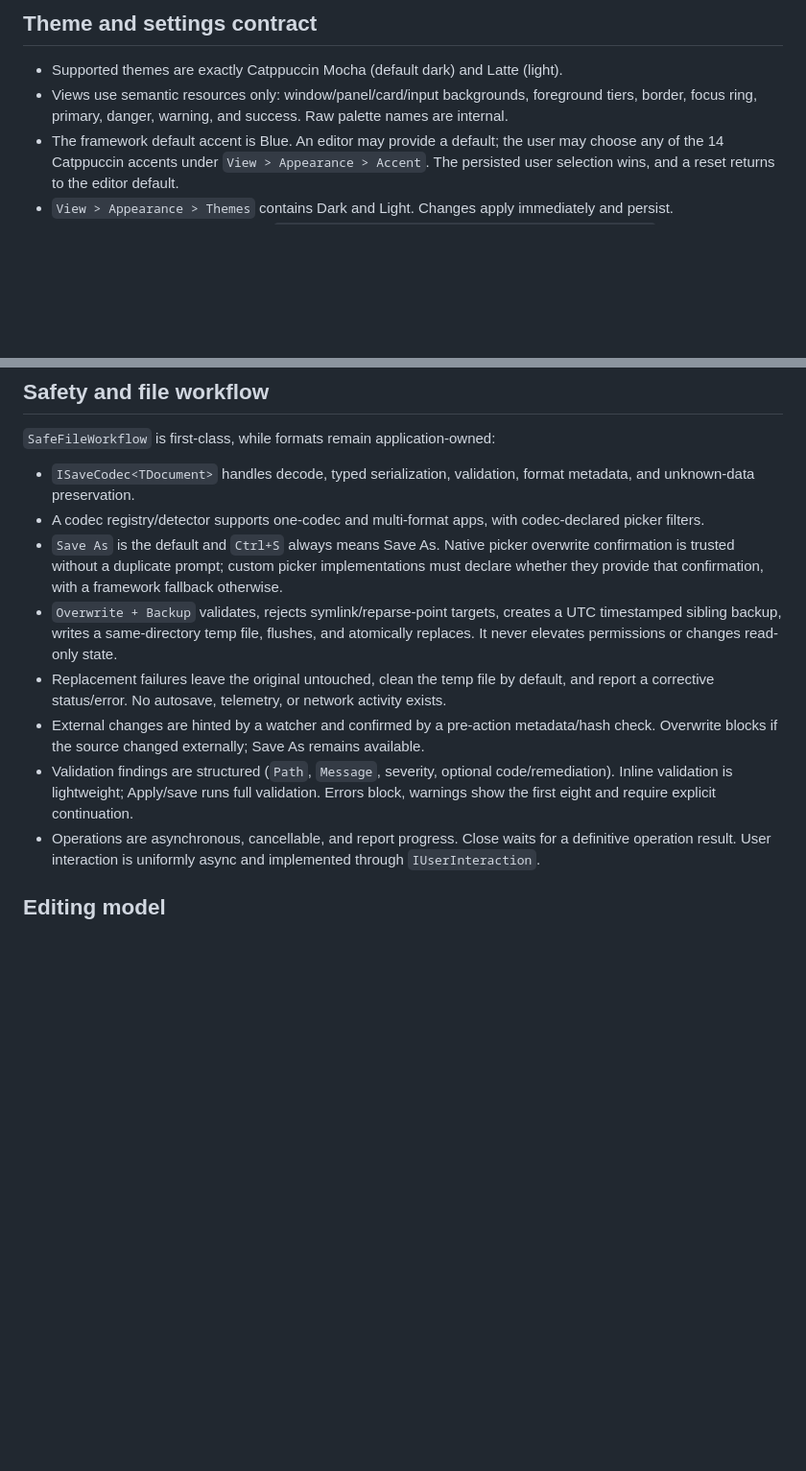
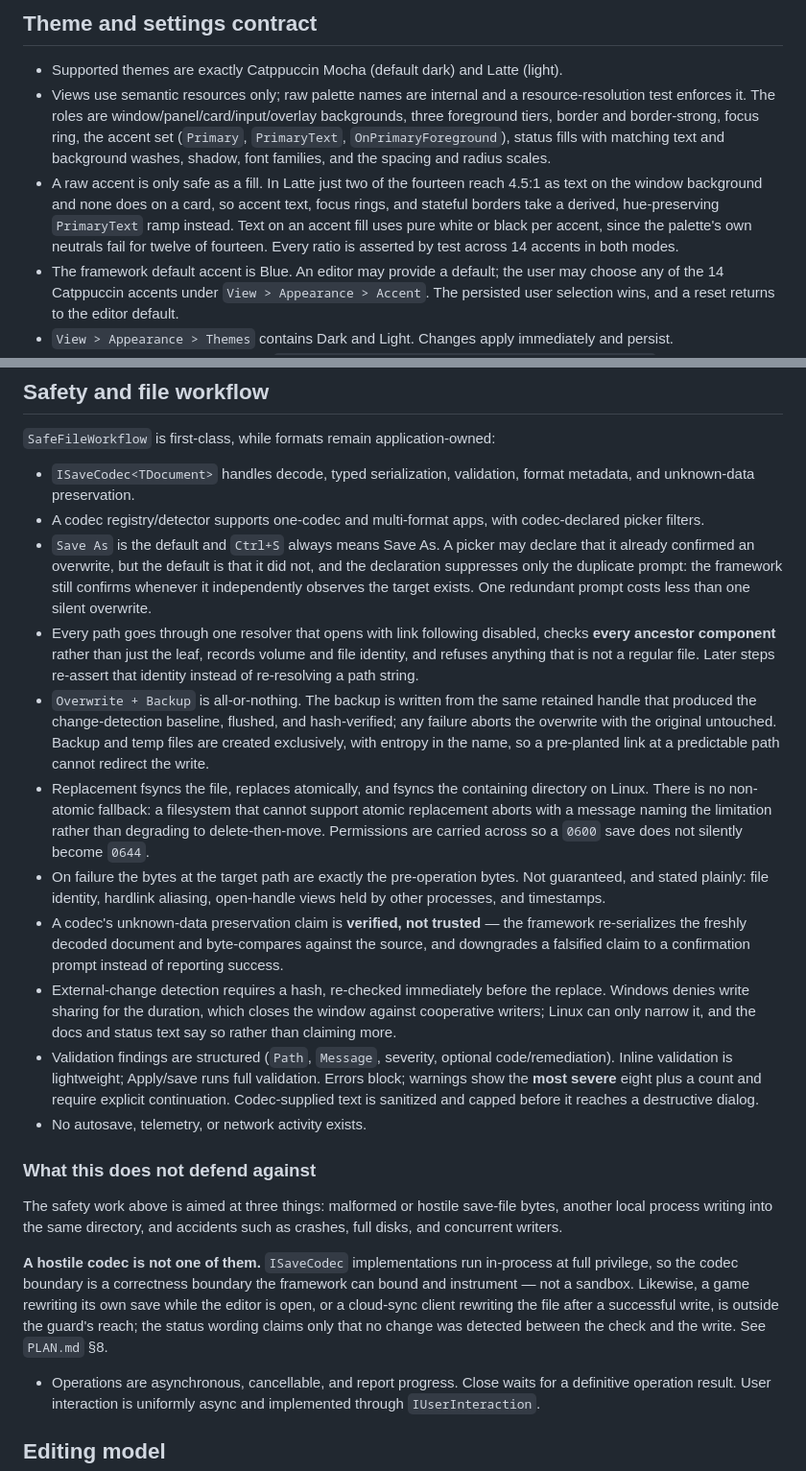
Before and after one commit to nintendogamer15/save-editor-gui-framework, a Markdown page: README.md, 2 parts joined by grey strips. Shown at 96% size. Drawn GitHub-style; blank space fills up the shorter version.

Commit message:
P0: reconcile README with the approved plan
The README still described pre-revision behaviour and contradicted the plan in
four places that matter:

- It said native picker overwrite confirmation is trusted without a duplicate
  prompt. That is the inverted trust boundary the security review flagged: a
  picker that declares it confirmed and does not would produce a silent
  overwrite. Now documented as fail-closed.
- It said warnings show the first eight. A codec emitting thousands of trivial
  warnings would bury the one that mattered, so it is the most severe eight.
- It described external-change detection as a pre-action metadata or hash
  check, which is defeated by restoring mtime and leaves the whole
  serialize-and-backup window unguarded. Now: hash required, re-checked
  immediately before the replace, with the Linux residual stated.
- It listed a semantic resource set that predates the contrast contract and
  omitted every token the mockup already depends on.

Also documents the IEditorHost seam, the resolve-once path primitive, verified
rather than trusted unknown-data preservation, and adds a section stating
plainly that a hostile codec is not defended against.

```diff
--- a/README.md
+++ b/README.md
@@ -42,7 +56,8 @@ The first complete scope is released as `1.0`. Framework source is 0BSD, with a
 ## Theme and settings contract
 
 - Supported themes are exactly Catppuccin Mocha (default dark) and Latte (light).
-- Views use semantic resources only: window/panel/card/input backgrounds, foreground tiers, border, focus ring, primary, danger, warning, and success. Raw palette names are internal.
+- Views use semantic resources only; raw palette names are internal and a resource-resolution test enforces it. The roles are window/panel/card/input/overlay backgrounds, three foreground tiers, border and border-strong, focus ring, the accent set (`Primary`, `PrimaryText`, `OnPrimaryForeground`), status fills with matching text and background washes, shadow, font families, and the spacing and radius scales.
+- A raw accent is only safe as a fill. In Latte just two of the fourteen reach 4.5:1 as text on the window background and none does on a card, so accent text, focus rings, and stateful borders take a derived, hue-preserving `PrimaryText` ramp instead. Text on an accent fill uses pure white or black per accent, since the palette's own neutrals fail for twelve of fourteen. Every ratio is asserted by test across 14 accents in both modes.
 - The framework default accent is Blue. An editor may provide a default; the user may choose any of the 14 Catppuccin accents under `View > Appearance > Accent`. The persisted user selection wins, and a reset returns to the editor default.
 - `View > Appearance > Themes` contains Dark and Light. Changes apply immediately and persist.
 - Settings live in versioned JSON at `LocalApplicationData/<ApplicationId>/settings.json`. It stores theme, accent, up to 10 file recents, up to 10 folder recents, and window size. Position is not persisted. Writes are atomic, fail-soft, and migratable.
@@ -54,11 +69,21 @@ The first complete scope is released as `1.0`. Framework source is 0BSD, with a
 
 - `ISaveCodec<TDocument>` handles decode, typed serialization, validation, format metadata, and unknown-data preservation.
 - A codec registry/detector supports one-codec and multi-format apps, with codec-declared picker filters.
-- `Save As` is the default and `Ctrl+S` always means Save As. Native picker overwrite confirmation is trusted without a duplicate prompt; custom picker implementations must declare whether they provide that confirmation, with a framework fallback otherwise.
-- `Overwrite + Backup` validates, rejects symlink/reparse-point targets, creates a UTC timestamped sibling backup, writes a same-directory temp file, flushes, and atomically replaces. It never elevates permissions or changes read-only state.
-- Replacement failures leave the original untouched, clean the temp file by default, and report a corrective status/error. No autosave, telemetry, or network activity exists.
-- External changes are hinted by a watcher and confirmed by a pre-action metadata/hash check. Overwrite blocks if the source changed externally; Save As remains available.
-- Validation findings are structured (`Path`, `Message`, severity, optional code/remediation). Inline validation is lightweight; Apply/save runs full validation. Errors block, warnings show the first eight and require explicit continuation.
+- `Save As` is the default and `Ctrl+S` always means Save As. A picker may declare that it already confirmed an overwrite, but the default is that it did not, and the declaration suppresses only the duplicate prompt: the framework still confirms whenever it independently observes the target exists. One redundant prompt costs less than one silent overwrite.
+- Every path goes through one resolver that opens with link following disabled, checks **every ancestor component** rather than just the leaf, records volume and file identity, and refuses anything that is not a regular file. Later steps re-assert that identity instead of re-resolving a path string.
+- `Overwrite + Backup` is all-or-nothing. The backup is written from the same retained handle that produced the change-detection baseline, flushed, and hash-verified; any failure aborts the overwrite with the original untouched. Backup and temp files are created exclusively, with entropy in the name, so a pre-planted link at a predictable path cannot redirect the write.
+- Replacement fsyncs the file, replaces atomically, and fsyncs the containing directory on Linux. There is no non-atomic fallback: a filesystem that cannot support atomic replacement aborts with a message naming the limitation rather than degrading to delete-then-move. Permissions are carried across so a `0600` save does not silently become `0644`.
+- On failure the bytes at the target path are exactly the pre-operation bytes. Not guaranteed, and stated plainly: file identity, hardlink aliasing, open-handle views held by other processes, and timestamps.
+- A codec's unknown-data preservation claim is **verified, not trusted** — the framework re-serializes the freshly decoded document and byte-compares against the source, and downgrades a falsified claim to a confirmation prompt instead of reporting success.
+- External-change detection requires a hash, re-checked immediately before the replace. Windows denies write sharing for the duration, which closes the window against cooperative writers; Linux can only narrow it, and the docs and status text say so rather than claiming more.
+- Validation findings are structured (`Path`, `Message`, severity, optional code/remediation). Inline validation is lightweight; Apply/save runs full validation. Errors block; warnings show the **most severe** eight plus a count and require explicit continuation. Codec-supplied text is sanitized and capped before it reaches a destructive dialog.
+- No autosave, telemetry, or network activity exists.
+
+### What this does not defend against
+
+The safety work above is aimed at three things: malformed or hostile save-file bytes, another local process writing into the same directory, and accidents such as crashes, full disks, and concurrent writers.
+
+**A hostile codec is not one of them.** `ISaveCodec` implementations run in-process at full privilege, so the codec boundary is a correctness boundary the framework can bound and instrument — not a sandbox. Likewise, a game rewriting its own save while the editor is open, or a cloud-sync client rewriting the file after a successful write, is outside the guard's reach; the status wording claims only that no change was detected between the check and the write. See `PLAN.md` §8.
 - Operations are asynchronous, cancellable, and report progress. Close waits for a definitive operation result. User interaction is uniformly async and implemented through `IUserInteraction`.
 
 ## Editing model
```
Also changed, not shown: other parts of README.md (+16 -2 lines).
